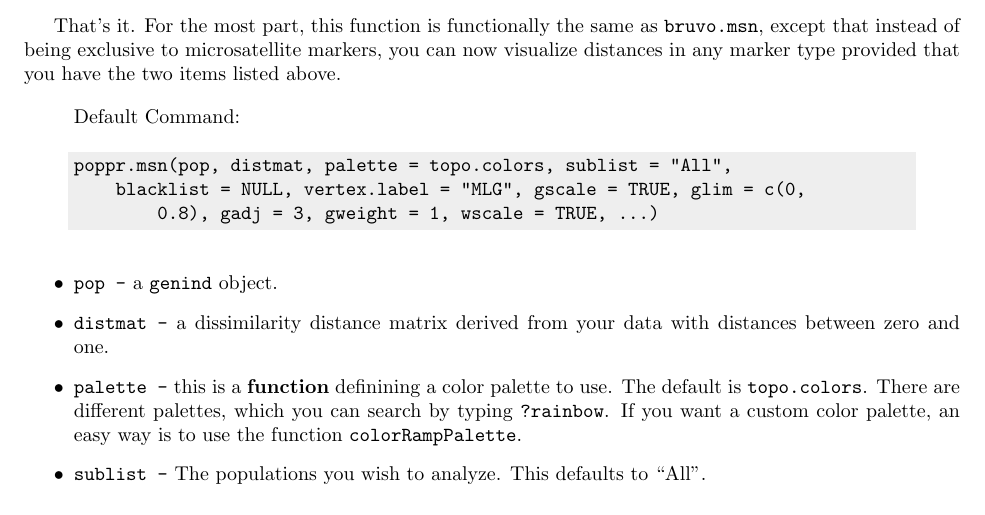
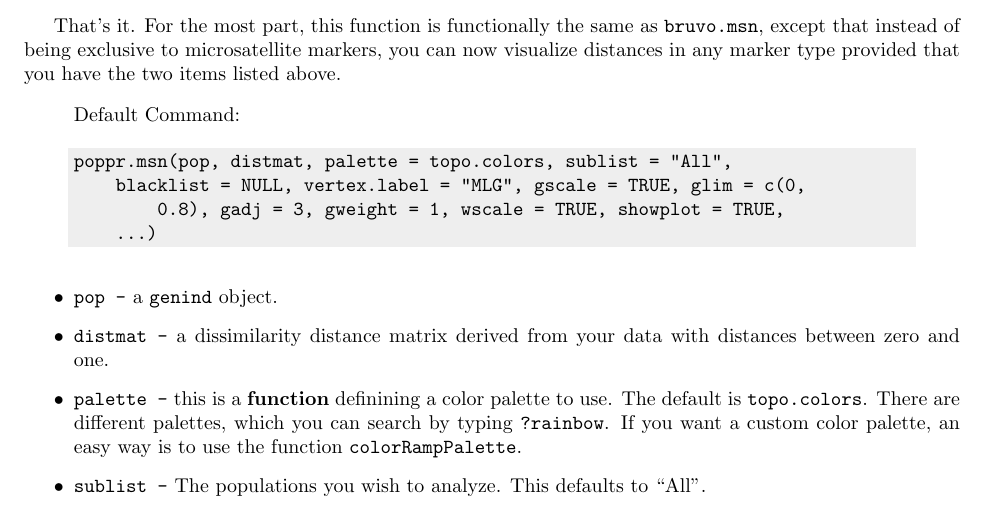
Before and after one commit to grunwaldlab/poppr, a LaTeX paper (vignettes/poppr_manual.tex): part of page 52 of 64, cut so that both start at the same text. Compiled offline with pdfLaTeX.

Commit message:
Recompiled PDF

```diff
--- a/vignettes/poppr_manual.tex
+++ b/vignettes/poppr_manual.tex
@@ -3611,7 +3611,8 @@ Default Command:
 \begin{verbatim}
 poppr.msn(pop, distmat, palette = topo.colors, sublist = "All",
     blacklist = NULL, vertex.label = "MLG", gscale = TRUE, glim = c(0,
-        0.8), gadj = 3, gweight = 1, wscale = TRUE, ...)
+        0.8), gadj = 3, gweight = 1, wscale = TRUE, showplot = TRUE,
+    ...)
 \end{verbatim}
 \end{kframe}
 \end{knitrout}
```
Also changed, not shown: vignettes/poppr_manual.pdf, vignettes/poppr_manual.tex (2 more changed lines).
